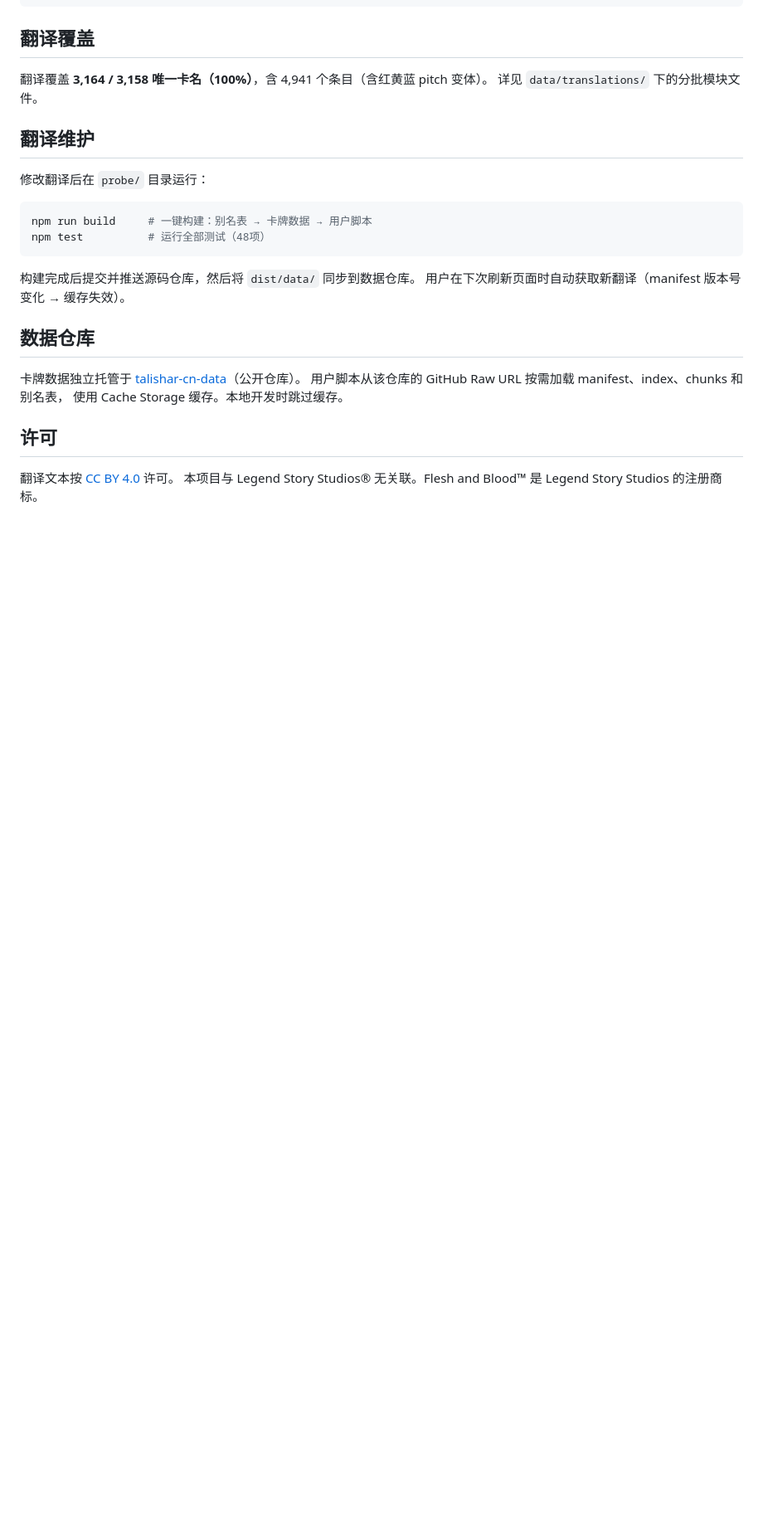
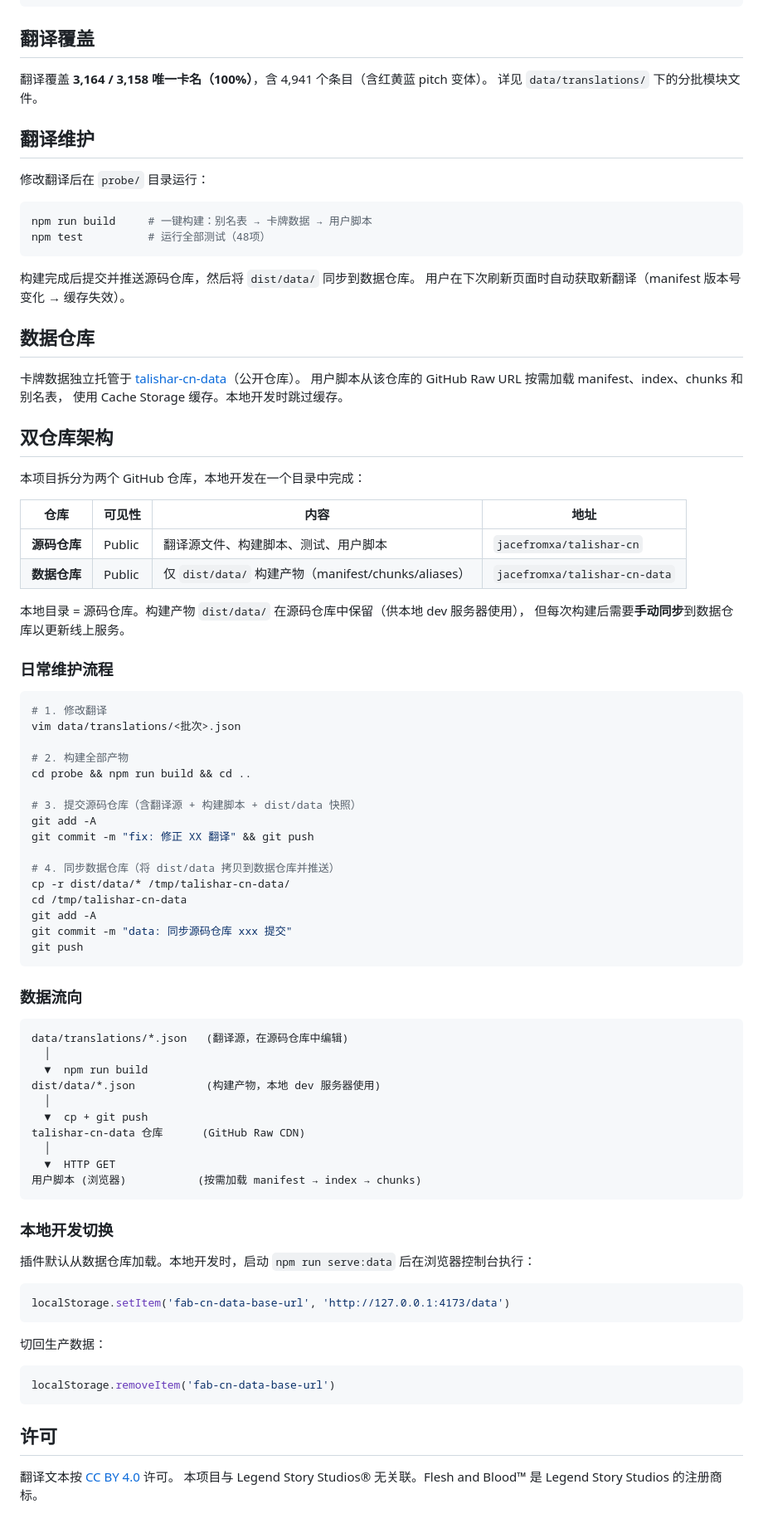
Before and after one commit to jacefromxa/fabtcg-cn, a Markdown page: README.md, the part around the change. Shown at 83% size. Drawn GitHub-style; blank space fills up the shorter version.

Commit message:
docs: 双仓库架构 + 维护流程写入 README 和 HANDOFF

````diff
--- a/README.md
+++ b/README.md
@@ -98,6 +98,68 @@ npm test          # 运行全部测试（48项）
 用户脚本从该仓库的 GitHub Raw URL 按需加载 manifest、index、chunks 和别名表，
 使用 Cache Storage 缓存。本地开发时跳过缓存。
 
+## 双仓库架构
+
+本项目拆分为两个 GitHub 仓库，本地开发在一个目录中完成：
+
+| 仓库 | 可见性 | 内容 | 地址 |
+|------|--------|------|------|
+| **源码仓库** | Public | 翻译源文件、构建脚本、测试、用户脚本 | `jacefromxa/talishar-cn` |
+| **数据仓库** | Public | 仅 `dist/data/` 构建产物（manifest/chunks/aliases） | `jacefromxa/talishar-cn-data` |
+
+本地目录 = 源码仓库。构建产物 `dist/data/` 在源码仓库中保留（供本地 dev 服务器使用），
+但每次构建后需要**手动同步**到数据仓库以更新线上服务。
+
+### 日常维护流程
+
+```bash
+# 1. 修改翻译
+vim data/translations/<批次>.json
+
+# 2. 构建全部产物
+cd probe && npm run build && cd ..
+
+# 3. 提交源码仓库（含翻译源 + 构建脚本 + dist/data 快照）
+git add -A
+git commit -m "fix: 修正 XX 翻译" && git push
+
+# 4. 同步数据仓库（将 dist/data 拷贝到数据仓库并推送）
+cp -r dist/data/* /tmp/talishar-cn-data/
+cd /tmp/talishar-cn-data
+git add -A
+git commit -m "data: 同步源码仓库 xxx 提交"
+git push
+```
+
+### 数据流向
+
+```
+data/translations/*.json   (翻译源，在源码仓库中编辑)
+  │
+  ▼  npm run build
+dist/data/*.json           (构建产物，本地 dev 服务器使用)
+  │
+  ▼  cp + git push
+talishar-cn-data 仓库      (GitHub Raw CDN)
+  │
+  ▼  HTTP GET
+用户脚本 (浏览器)           (按需加载 manifest → index → chunks)
+```
+
+### 本地开发切换
+
+插件默认从数据仓库加载。本地开发时，启动 `npm run serve:data` 后在浏览器控制台执行：
+
+```js
+localStorage.setItem('fab-cn-data-base-url', 'http://127.0.0.1:4173/data')
+```
+
+切回生产数据：
+
+```js
+localStorage.removeItem('fab-cn-data-base-url')
+```
+
 ## 许可
 
 翻译文本按 [CC BY 4.0](https://creativecommons.org/licenses/by/4.0/) 许可。
````
Also changed, not shown: HANDOFF.md (+33 -0 lines).
